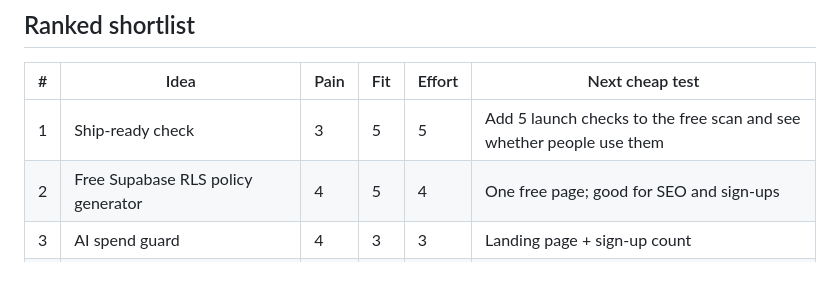
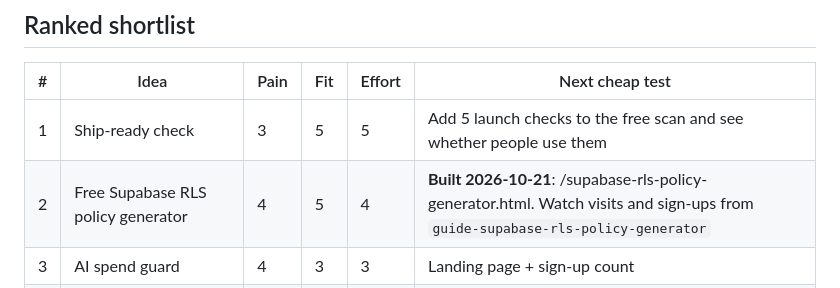
Before and after one commit to paweera93/VibeAppScanner-, a Markdown page: docs/product-ideas.md, the part around the change. Rendered like a GitHub page.

```diff
--- a/docs/product-ideas.md
+++ b/docs/product-ideas.md
@@ -13,7 +13,7 @@ landing page with a sign-up box or a free version, before building the whole thi
 | # | Idea | Pain | Fit | Effort | Next cheap test |
 |---|---|---|---|---|---|
 | 1 | Ship-ready check | 3 | 5 | 5 | Add 5 launch checks to the free scan and see whether people use them |
-| 2 | Free Supabase RLS policy generator | 4 | 5 | 4 | One free page; good for SEO and sign-ups |
+| 2 | Free Supabase RLS policy generator | 4 | 5 | 4 | **Built 2026-10-21**: /supabase-rls-policy-generator.html. Watch visits and sign-ups from `guide-supabase-rls-policy-generator` |
 | 3 | AI spend guard | 4 | 3 | 3 | Landing page + sign-up count |
 | 4 | Fewer wasted Lovable credits | 4 | 3 | 4 | Free "one bug, one prompt" page |
 | 5 | "Where your customers talk" finder | 4 | 2 | 3 | Try it on LeakPatrol first |
```
Also changed, not shown: brand/reddit-posts.md (+3 -1 lines).
